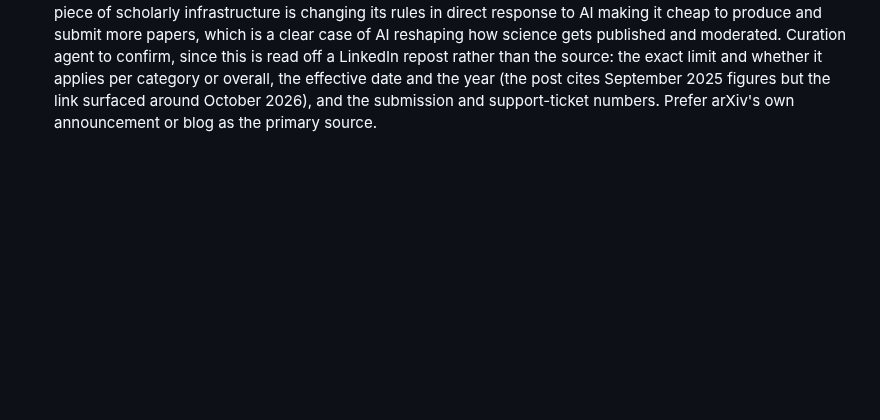
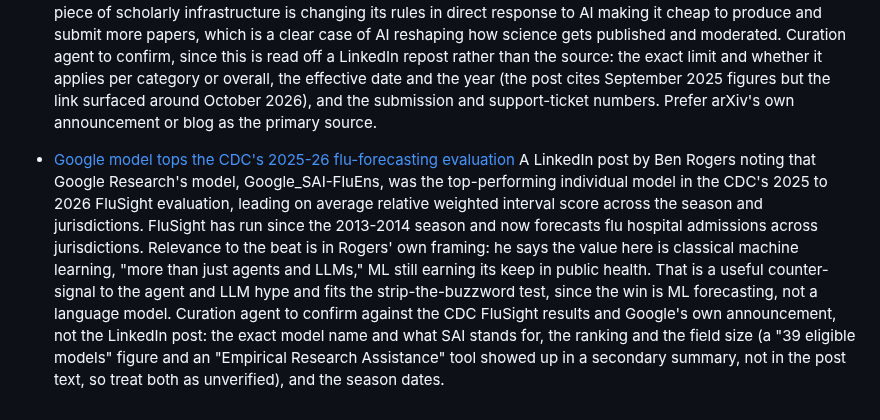
Before and after one commit to aris-pub/hallway, a Markdown page: inbox.md, the part around the change. Rendered like a GitHub page; blank space fills up the shorter version.

Commit message:
inbox: Google tops CDC FluSight

```diff
--- a/inbox.md
+++ b/inbox.md
@@ -24,3 +24,8 @@ Format:
   An official arXiv post, shared by Leo through a lnkd.in link, announcing a submission rate limit. It is reported as two submissions per submitter per calendar month across categories, framed as a temporary measure "to support fair moderation and equitable access in the age of AI." The post ties the change to AI-driven growth in submissions, citing roughly 9,900 submissions in September 2016 against about 40,400 in September 2025, and around 9,000 support tickets.
   Relevance to the beat. A core piece of scholarly infrastructure is changing its rules in direct response to AI making it cheap to produce and submit more papers, which is a clear case of AI reshaping how science gets published and moderated.
   Curation agent to confirm, since this is read off a LinkedIn repost rather than the source: the exact limit and whether it applies per category or overall, the effective date and the year (the post cites September 2025 figures but the link surfaced around October 2026), and the submission and support-ticket numbers. Prefer arXiv's own announcement or blog as the primary source.
+
+- [Google model tops the CDC's 2025-26 flu-forecasting evaluation](https://www.linkedin.com/posts/rogers-ben_congratulations-to-google-research-on-having-share-7511222021096407040-BZZB/)
+  A LinkedIn post by Ben Rogers noting that Google Research's model, Google_SAI-FluEns, was the top-performing individual model in the CDC's 2025 to 2026 FluSight evaluation, leading on average relative weighted interval score across the season and jurisdictions. FluSight has run since the 2013-2014 season and now forecasts flu hospital admissions across jurisdictions.
+  Relevance to the beat is in Rogers' own framing: he says the value here is classical machine learning, "more than just agents and LLMs," ML still earning its keep in public health. That is a useful counter-signal to the agent and LLM hype and fits the strip-the-buzzword test, since the win is ML forecasting, not a language model.
+  Curation agent to confirm against the CDC FluSight results and Google's own announcement, not the LinkedIn post: the exact model name and what SAI stands for, the ranking and the field size (a "39 eligible models" figure and an "Empirical Research Assistance" tool showed up in a secondary summary, not in the post text, so treat both as unverified), and the season dates.
```
